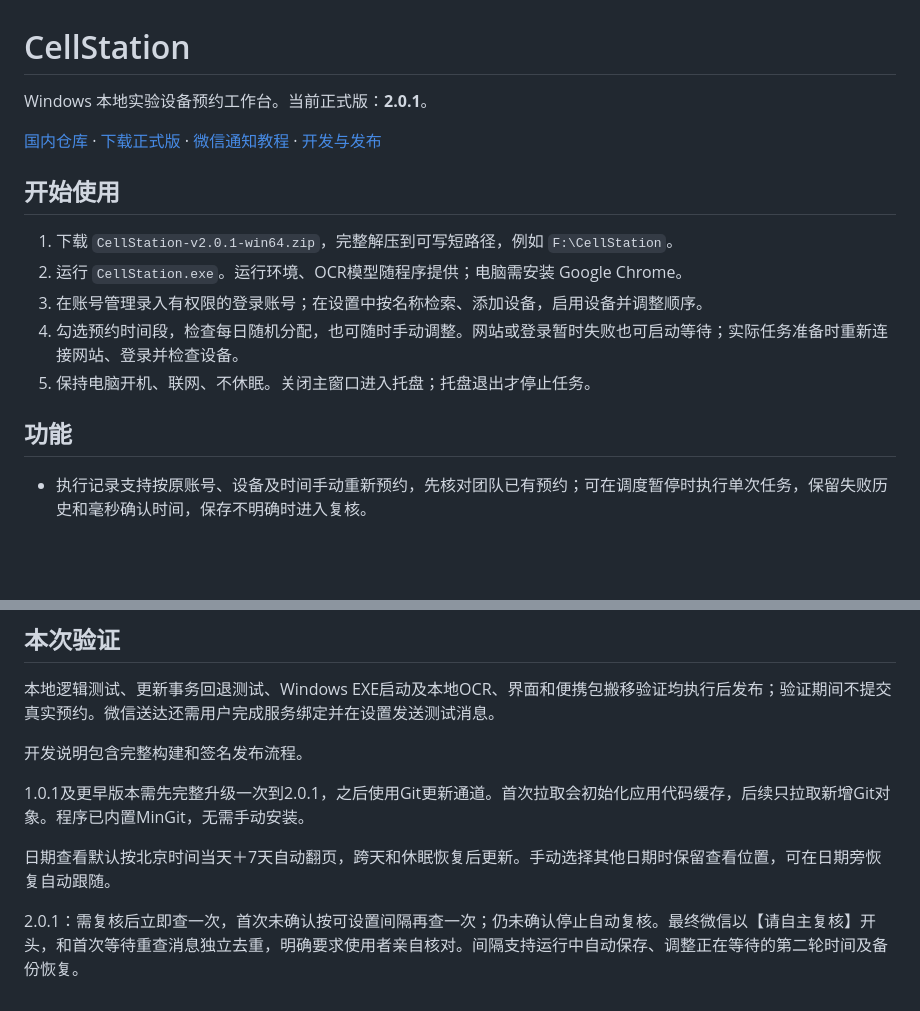
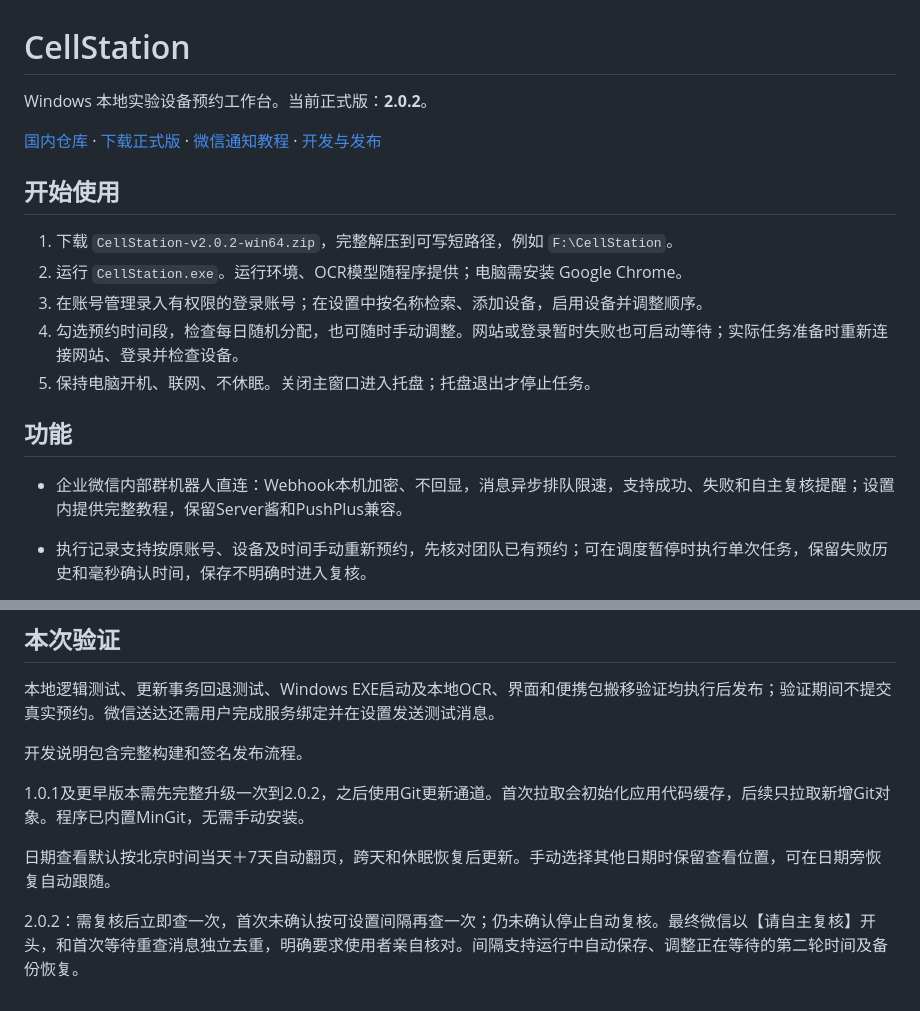
Before and after one commit to MREASENTO/CellStation, a Markdown page: README.md, 2 parts joined by grey strips. GitHub-like rendering; blank space fills up the shorter version.

```diff
--- a/README.md
+++ b/README.md
@@ -1,18 +1,20 @@
 # CellStation
 
-Windows 本地实验设备预约工作台。当前正式版：**2.0.1**。
+Windows 本地实验设备预约工作台。当前正式版：**2.0.2**。
 
 [国内仓库](https://cnb.cool/mreasento/CellStation) · [下载正式版](https://github.com/MREASENTO/CellStation/releases/latest) · [微信通知教程](docs/wechat.md) · [开发与发布](docs/development.md)
 
 ## 开始使用
 
-1. 下载 `CellStation-v2.0.1-win64.zip`，完整解压到可写短路径，例如 `F:\CellStation`。
+1. 下载 `CellStation-v2.0.2-win64.zip`，完整解压到可写短路径，例如 `F:\CellStation`。
 2. 运行 `CellStation.exe`。运行环境、OCR模型随程序提供；电脑需安装 Google Chrome。
 3. 在账号管理录入有权限的登录账号；在设置中按名称检索、添加设备，启用设备并调整顺序。
 4. 勾选预约时间段，检查每日随机分配，也可随时手动调整。网站或登录暂时失败也可启动等待；实际任务准备时重新连接网站、登录并检查设备。
 5. 保持电脑开机、联网、不休眠。关闭主窗口进入托盘；托盘退出才停止任务。
 
 ## 功能
+
+- 企业微信内部群机器人直连：Webhook本机加密、不回显，消息异步排队限速，支持成功、失败和自主复核提醒；设置内提供完整教程，保留Server酱和PushPlus兼容。
 
 - 执行记录支持按原账号、设备及时间手动重新预约，先核对团队已有预约；可在调度暂停时执行单次任务，保留失败历史和毫秒确认时间，保存不明确时进入复核。
 
@@ -56,9 +58,9 @@ Windows 本地实验设备预约工作台。当前正式版：**2.0.1**。
 
 开发说明包含完整构建和签名发布流程。
 
-1.0.1及更早版本需先完整升级一次到2.0.1，之后使用Git更新通道。首次拉取会初始化应用代码缓存，后续只拉取新增Git对象。程序已内置MinGit，无需手动安装。
+1.0.1及更早版本需先完整升级一次到2.0.2，之后使用Git更新通道。首次拉取会初始化应用代码缓存，后续只拉取新增Git对象。程序已内置MinGit，无需手动安装。
 
 日期查看默认按北京时间当天＋7天自动翻页，跨天和休眠恢复后更新。手动选择其他日期时保留查看位置，可在日期旁恢复自动跟随。
 
 
-2.0.1：需复核后立即查一次，首次未确认按可设置间隔再查一次；仍未确认停止自动复核。最终微信以【请自主复核】开头，和首次等待重查消息独立去重，明确要求使用者亲自核对。间隔支持运行中自动保存、调整正在等待的第二轮时间及备份恢复。
+2.0.2：需复核后立即查一次，首次未确认按可设置间隔再查一次；仍未确认停止自动复核。最终微信以【请自主复核】开头，和首次等待重查消息独立去重，明确要求使用者亲自核对。间隔支持运行中自动保存、调整正在等待的第二轮时间及备份恢复。
```
Also changed, not shown: docs/wechat.md (+58 -11 lines), docs/images/企业微信通知设置与教程.png (added), 15 other files.
